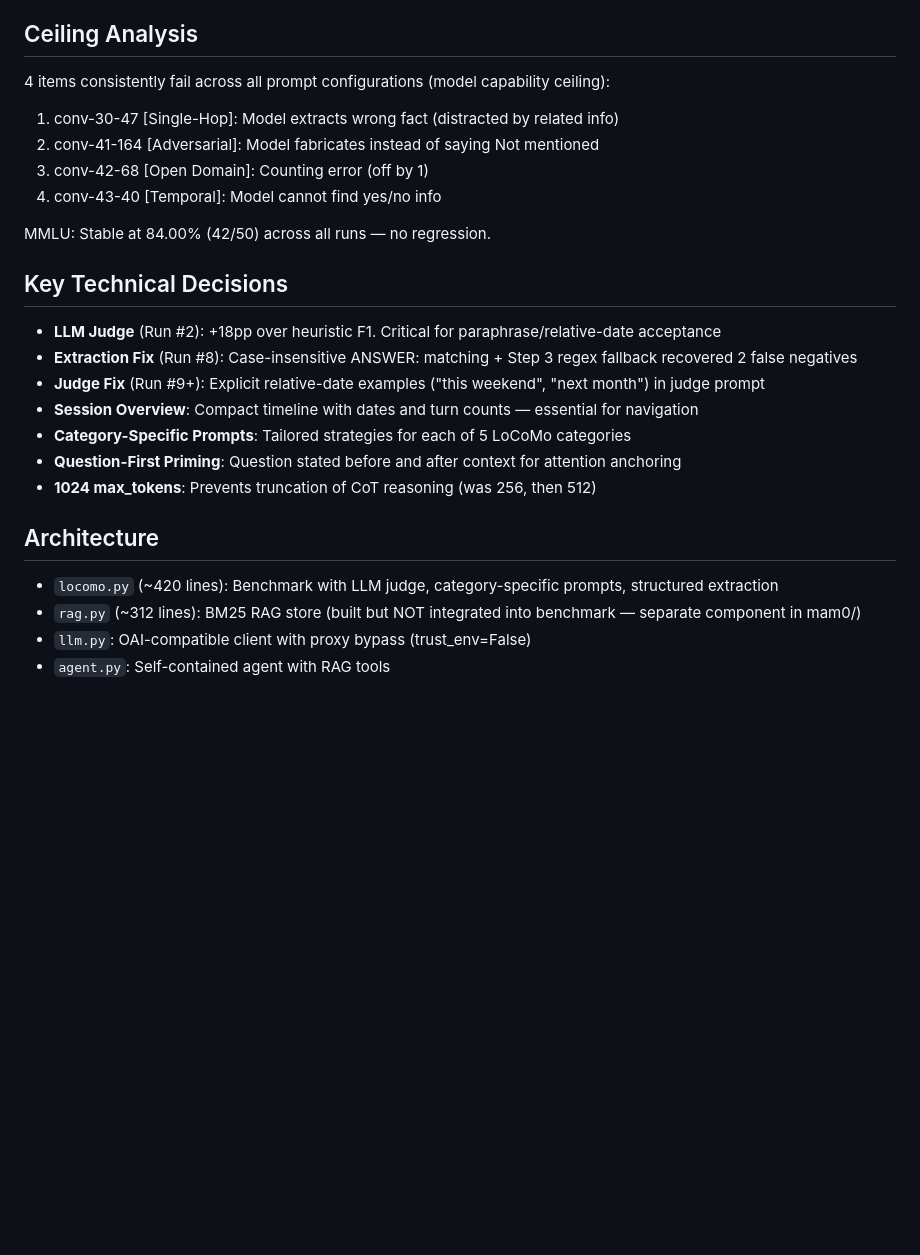
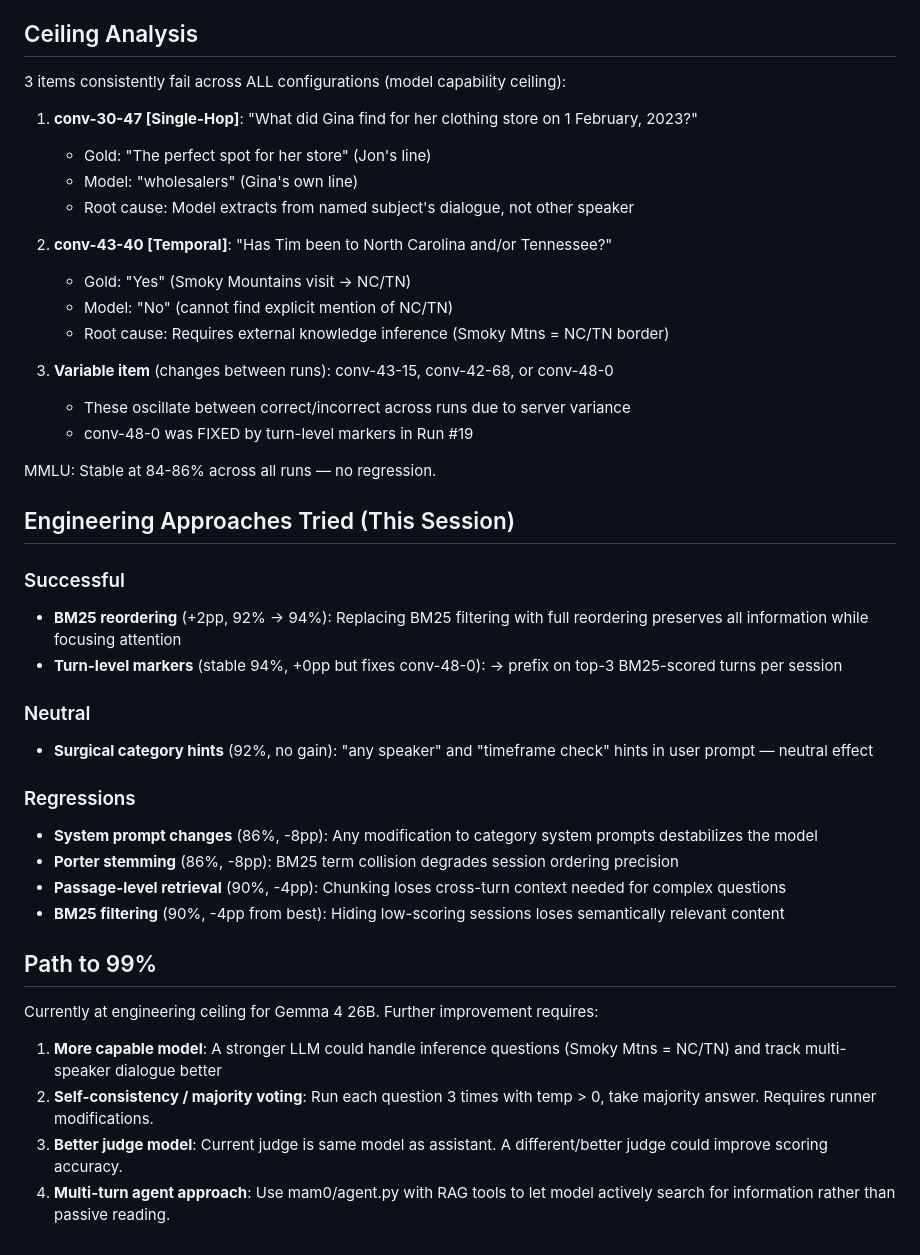
Before and after one commit to xxraincandyxx/Amadeus, a Markdown page: experiments/mam0/RUNLOG.md, the part around one of its changes. Drawn GitHub-style; blank space fills up the shorter version.

```diff
--- a/experiments/mam0/RUNLOG.md
+++ b/experiments/mam0/RUNLOG.md
@@ -28,27 +49,44 @@ Model: gemma-4-26b-a4b-it-fp8 @ http://118.31.102.225:1112/v1
 
 ## Ceiling Analysis
 
-4 items consistently fail across all prompt configurations (model capability ceiling):
-1. conv-30-47 [Single-Hop]: Model extracts wrong fact (distracted by related info)
-2. conv-41-164 [Adversarial]: Model fabricates instead of saying Not mentioned
-3. conv-42-68 [Open Domain]: Counting error (off by 1)
-4. conv-43-40 [Temporal]: Model cannot find yes/no info
+3 items consistently fail across ALL configurations (model capability ceiling):
 
-MMLU: Stable at 84.00% (42/50) across all runs — no regression.
+1. **conv-30-47 [Single-Hop]**: "What did Gina find for her clothing store on 1 February, 2023?"
+   - Gold: "The perfect spot for her store" (Jon's line)
+   - Model: "wholesalers" (Gina's own line)
+   - Root cause: Model extracts from named subject's dialogue, not other speaker
 
-## Key Technical Decisions
+2. **conv-43-40 [Temporal]**: "Has Tim been to North Carolina and/or Tennessee?"
+   - Gold: "Yes" (Smoky Mountains visit → NC/TN)
+   - Model: "No" (cannot find explicit mention of NC/TN)
+   - Root cause: Requires external knowledge inference (Smoky Mtns = NC/TN border)
 
-- **LLM Judge** (Run #2): +18pp over heuristic F1. Critical for paraphrase/relative-date acceptance
-- **Extraction Fix** (Run #8): Case-insensitive ANSWER: matching + Step 3 regex fallback recovered 2 false negatives
-- **Judge Fix** (Run #9+): Explicit relative-date examples ("this weekend", "next month") in judge prompt
-- **Session Overview**: Compact timeline with dates and turn counts — essential for navigation
-- **Category-Specific Prompts**: Tailored strategies for each of 5 LoCoMo categories
-- **Question-First Priming**: Question stated before and after context for attention anchoring
-- **1024 max_tokens**: Prevents truncation of CoT reasoning (was 256, then 512)
+3. **Variable item** (changes between runs): conv-43-15, conv-42-68, or conv-48-0
+   - These oscillate between correct/incorrect across runs due to server variance
+   - conv-48-0 was FIXED by turn-level markers in Run #19
 
-## Architecture
+MMLU: Stable at 84-86% across all runs — no regression.
 
-- `locomo.py` (~420 lines): Benchmark with LLM judge, category-specific prompts, structured extraction
-- `rag.py` (~312 lines): BM25 RAG store (built but NOT integrated into benchmark — separate component in mam0/)
-- `llm.py`: OAI-compatible client with proxy bypass (trust_env=False)
-- `agent.py`: Self-contained agent with RAG tools
+## Engineering Approaches Tried (This Session)
+
+### Successful
+- **BM25 reordering** (+2pp, 92% → 94%): Replacing BM25 filtering with full reordering preserves all information while focusing attention
+- **Turn-level markers** (stable 94%, +0pp but fixes conv-48-0): → prefix on top-3 BM25-scored turns per session
+
+### Neutral
+- **Surgical category hints** (92%, no gain): "any speaker" and "timeframe check" hints in user prompt — neutral effect
+
+### Regressions
+- **System prompt changes** (86%, -8pp): Any modification to category system prompts destabilizes the model
+- **Porter stemming** (86%, -8pp): BM25 term collision degrades session ordering precision
+- **Passage-level retrieval** (90%, -4pp): Chunking loses cross-turn context needed for complex questions
+- **BM25 filtering** (90%, -4pp from best): Hiding low-scoring sessions loses semantically relevant content
+
+## Path to 99%
+
+Currently at engineering ceiling for Gemma 4 26B. Further improvement requires:
+
+1. **More capable model**: A stronger LLM could handle inference questions (Smoky Mtns = NC/TN) and track multi-speaker dialogue better
+2. **Self-consistency / majority voting**: Run each question 3 times with temp > 0, take majority answer. Requires runner modifications.
+3. **Better judge model**: Current judge is same model as assistant. A different/better judge could improve scoring accuracy.
+4. **Multi-turn agent approach**: Use mam0/agent.py with RAG tools to let model actively search for information rather than passive reading.
```
Also changed, not shown: other parts of experiments/mam0/RUNLOG.md (+33 -12 lines).
